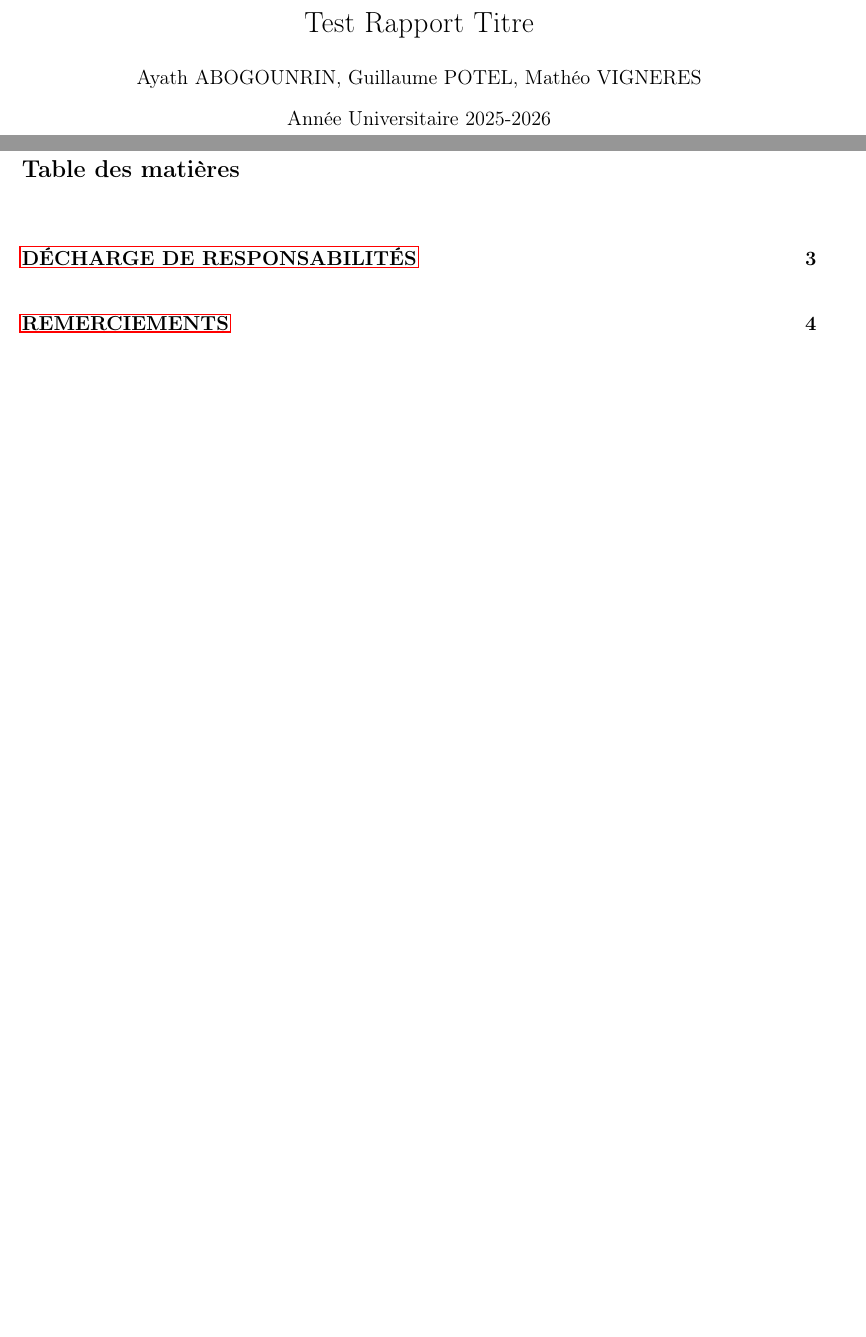
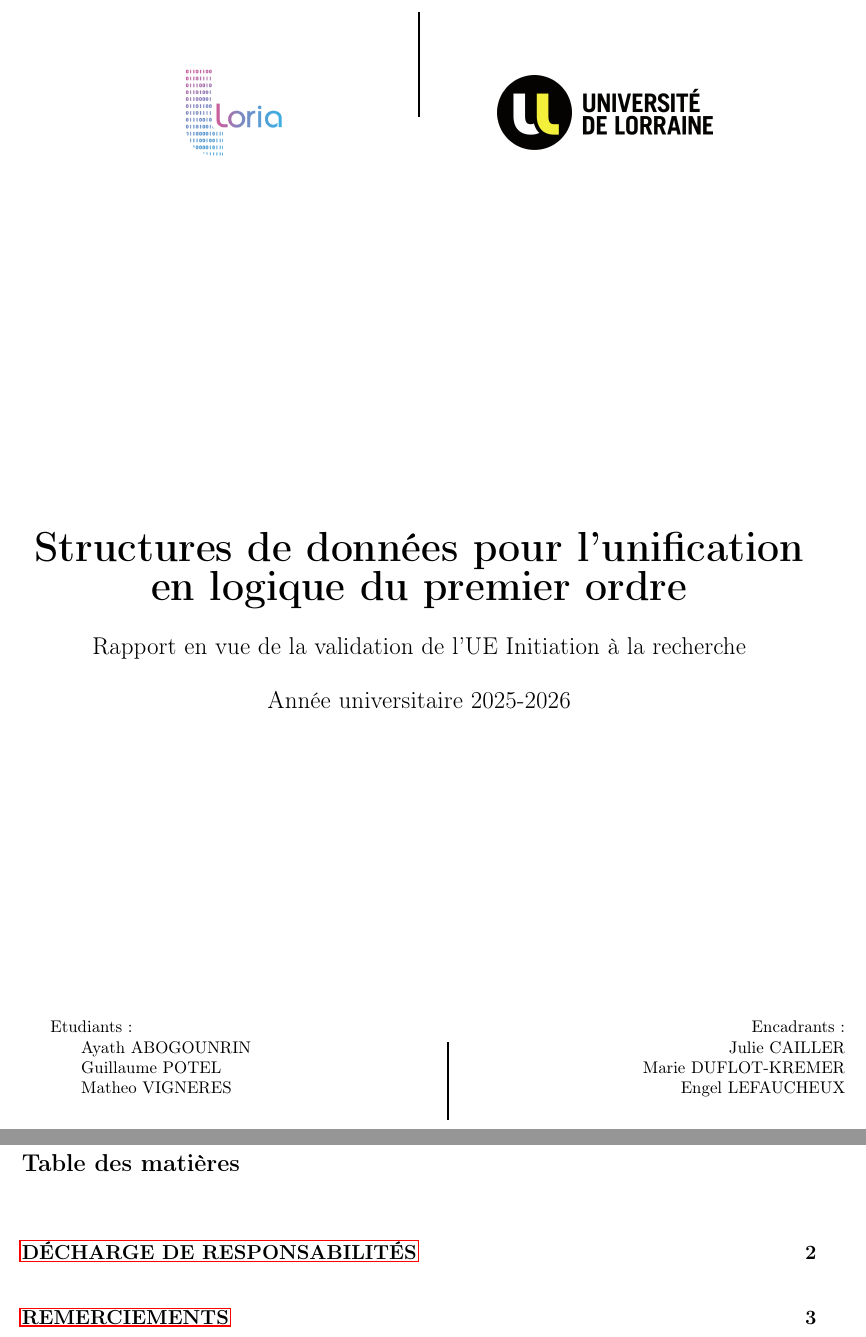
Before and after one commit to Metheor31Game/M1-recherche, a LaTeX document (Communication/rapportV2.tex): two parts of pages 1 and 5 of 27, joined at a grey line, cut at the place of the change, the shorter picture padded with empty space. Compiled offline with pdfLaTeX.

Commit message:
maj de la couverture

```diff
--- a/Communication/rapportV2.tex
+++ b/Communication/rapportV2.tex
@@ -92,7 +92,55 @@
 
 % ========================= Corps ======================= %
 \begin{document}
-\maketitle                                      % Ecrit le titre
+\begin{titlepage}
+        \begin{center}
+        \begin{minipage}[c]{0.45\textwidth}
+            \centering
+            \includegraphics[width=0.30\linewidth]{img/logo_LORIA.png}
+        \end{minipage}
+        \rule{1pt}{2.2cm}
+        \begin{minipage}[c]{0.45\textwidth}
+            \centering
+            \includegraphics[width=0.6\linewidth]{img/logo_UL.png}
+        \end{minipage}
+        \end{center}
+
+    \vspace{1cm} % Espace vertical après les logos
+    \vspace*{\fill}
+
+    \begin{center}
+        \textbf{\Huge Structures de données pour l’unification en logique du premier ordre} \\
+        \vspace{0.5cm}
+        \Large Rapport en vue de la validation de l’UE Initiation à la recherche \\
+        \vspace{0.5cm}
+        Année universitaire 2025-2026
+    \end{center}
+
+    \vspace*{\fill}
+
+    \begin{minipage}[t]{0.45\textwidth}
+        \begin{flushleft}
+            \small Etudiants : \\
+            \hspace*{1.5em} Ayath ABOGOUNRIN \\
+            \hspace*{1.5em} Guillaume POTEL \\
+            \hspace*{1.5em} Matheo VIGNERES
+        \end{flushleft}
+    \end{minipage}%
+    \begin{minipage}[t]{0.1\textwidth}
+        \vspace*{0.5em} % Ajustement vertical pour aligner la barre
+        \centering
+        \rule{1pt}{\dimexpr 3\baselineskip + 0.5em} % Ajustement précis de la hauteur
+    \end{minipage}%
+    \begin{minipage}[t]{0.45\textwidth}
+        \begin{flushright}
+            \small Encadrants : \\
+            \hspace*{0pt}\llap{\hspace*{1.5em}} Julie CAILLER \\
+            \hspace*{0pt}\llap{\hspace*{1.5em}} Marie DUFLOT-KREMER \\
+            \hspace*{0pt}\llap{\hspace*{1.5em}} Engel LEFAUCHEUX
+        \end{flushright}
+    \end{minipage}
+
+\end{titlepage}
 \thispagestyle{empty}
 
 % Page vide :
```
Also changed, not shown: Communication/img/logo_LORIA.png (added), Communication/img/logo_UL.png (added), Communication/rapportV2.pdf.
